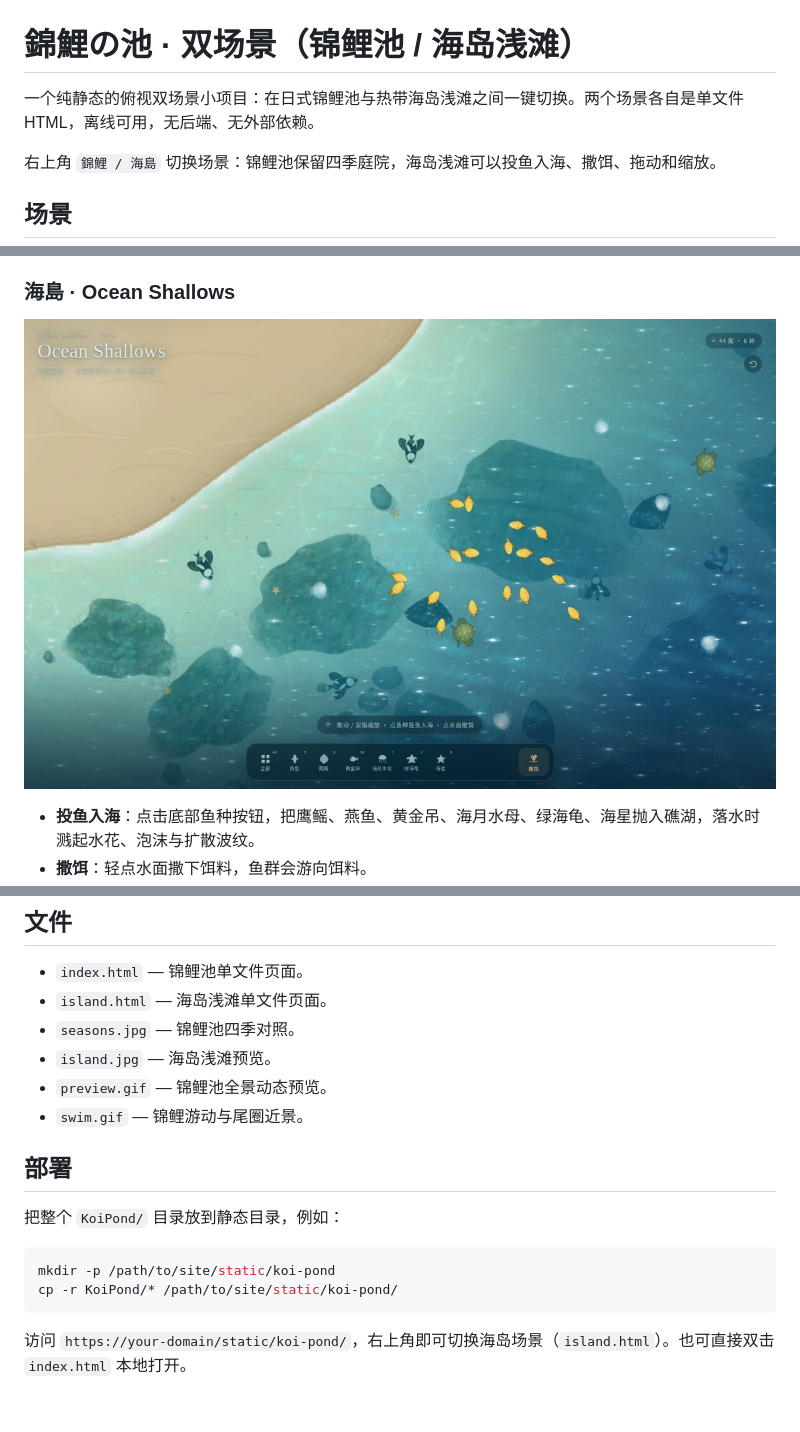
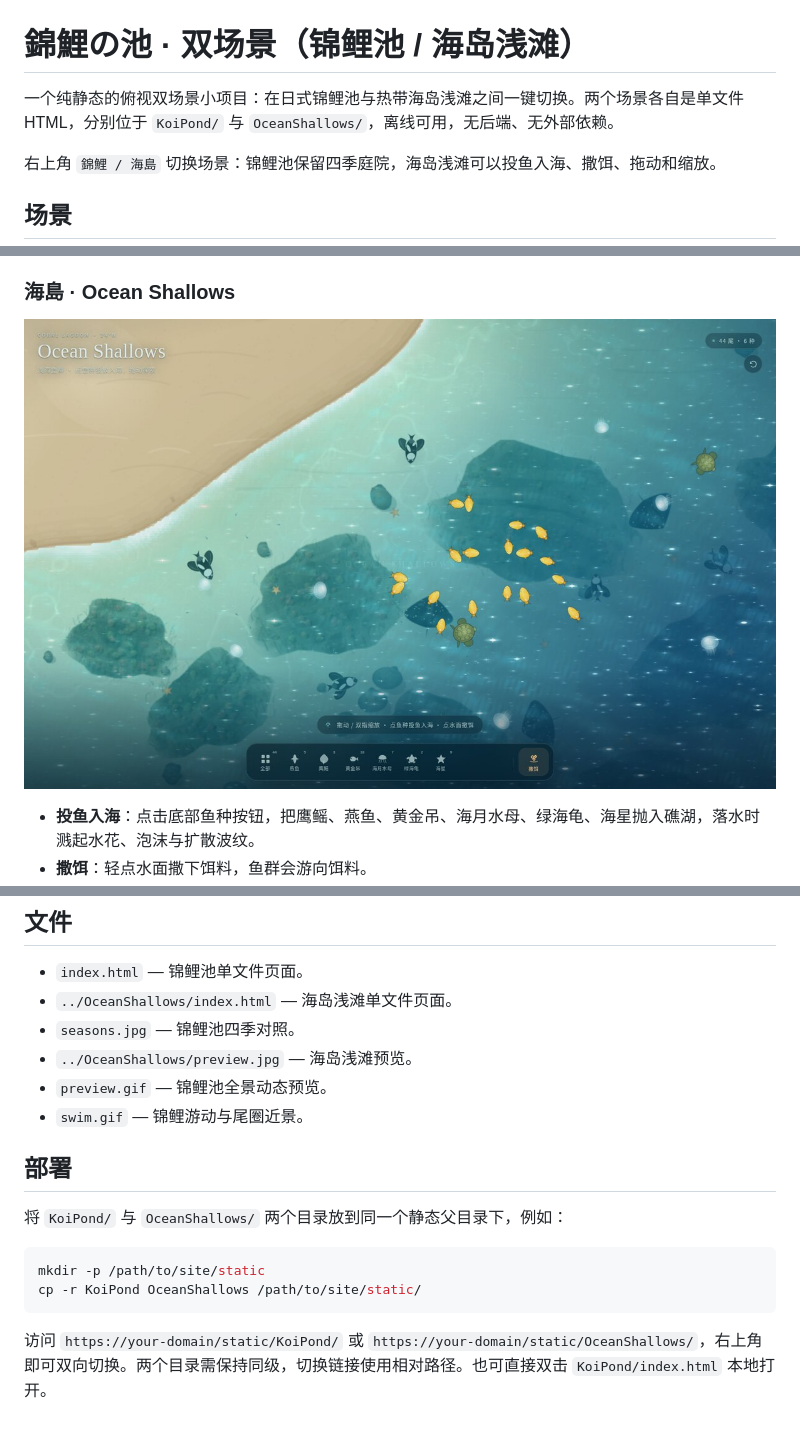
Before and after one commit to xiaopengs/HaloPage, a Markdown page: KoiPond/README.md, 3 parts joined by grey strips. Drawn GitHub-style.

````diff
--- a/KoiPond/README.md
+++ b/KoiPond/README.md
@@ -1,6 +1,6 @@
 # 錦鯉の池 · 双场景（锦鲤池 / 海岛浅滩）
 
-一个纯静态的俯视双场景小项目：在日式锦鲤池与热带海岛浅滩之间一键切换。两个场景各自是单文件 HTML，离线可用，无后端、无外部依赖。
+一个纯静态的俯视双场景小项目：在日式锦鲤池与热带海岛浅滩之间一键切换。两个场景各自是单文件 HTML，分别位于 `KoiPond/` 与 `OceanShallows/`，离线可用，无后端、无外部依赖。
 
 右上角 `錦鯉 / 海島` 切换场景：锦鲤池保留四季庭院，海岛浅滩可以投鱼入海、撒饵、拖动和缩放。
 
@@ -18,7 +18,7 @@
 
 ### 海島 · Ocean Shallows
 
-![海岛浅滩](island.jpg)
+![海岛浅滩](../OceanShallows/preview.jpg)
 
 - **投鱼入海**：点击底部鱼种按钮，把鹰鳐、燕鱼、黄金吊、海月水母、绿海龟、海星抛入礁湖，落水时溅起水花、泡沫与扩散波纹。
 - **撒饵**：轻点水面撒下饵料，鱼群会游向饵料。
@@ -55,19 +55,19 @@
 ## 文件
 
 - `index.html` — 锦鲤池单文件页面。
-- `island.html` — 海岛浅滩单文件页面。
+- `../OceanShallows/index.html` — 海岛浅滩单文件页面。
 - `seasons.jpg` — 锦鲤池四季对照。
-- `island.jpg` — 海岛浅滩预览。
+- `../OceanShallows/preview.jpg` — 海岛浅滩预览。
 - `preview.gif` — 锦鲤池全景动态预览。
 - `swim.gif` — 锦鲤游动与尾圈近景。
 
 ## 部署
 
-把整个 `KoiPond/` 目录放到静态目录，例如：
+将 `KoiPond/` 与 `OceanShallows/` 两个目录放到同一个静态父目录下，例如：
 
 ```bash
-mkdir -p /path/to/site/static/koi-pond
-cp -r KoiPond/* /path/to/site/static/koi-pond/
+mkdir -p /path/to/site/static
+cp -r KoiPond OceanShallows /path/to/site/static/
 ```
 
-访问 `https://your-domain/static/koi-pond/`，右上角即可切换海岛场景（`island.html`）。也可直接双击 `index.html` 本地打开。
+访问 `https://your-domain/static/KoiPond/` 或 `https://your-domain/static/OceanShallows/`，右上角即可双向切换。两个目录需保持同级，切换链接使用相对路径。也可直接双击 `KoiPond/index.html` 本地打开。
````
Also changed, not shown: OceanShallows/README.md (added, +46 -0 lines), README.md (+19 -7 lines), OceanShallows/preview.jpg (renamed from KoiPond/island.jpg), 3 other files.
